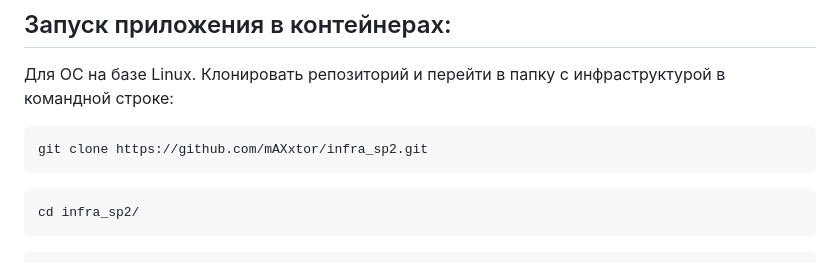
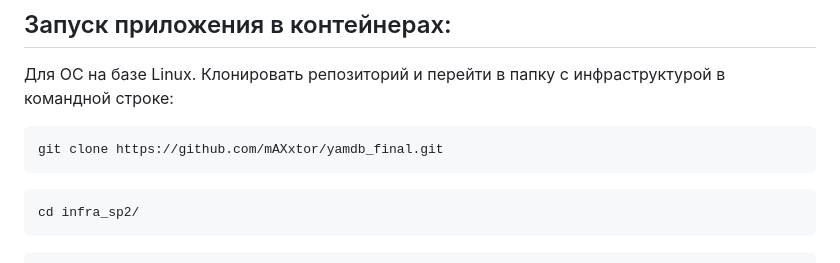
Before and after one commit to mAXxtor/yamdb_final, a Markdown page: README.md, the part around the change. Drawn GitHub-style.

````diff
--- a/README.md
+++ b/README.md
@@ -20,7 +20,7 @@ API для проекта YaMDb, который собирает отзывы п
 Для ОС на базе Linux. Клонировать репозиторий и перейти в папку с инфраструктурой в командной строке:
 
 ```
-git clone https://github.com/mAXxtor/infra_sp2.git
+git clone https://github.com/mAXxtor/yamdb_final.git
 ```
 ```
 cd infra_sp2/
````
